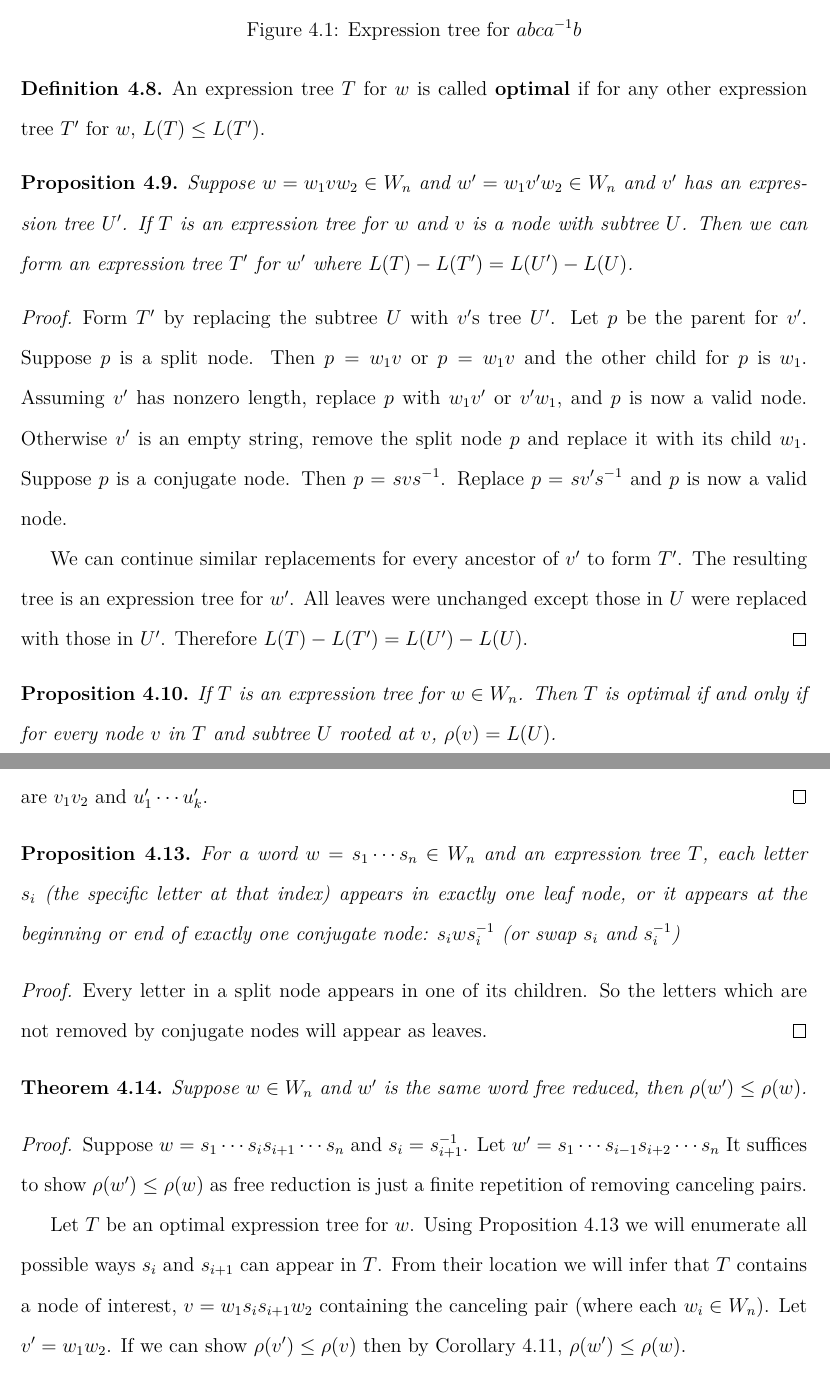
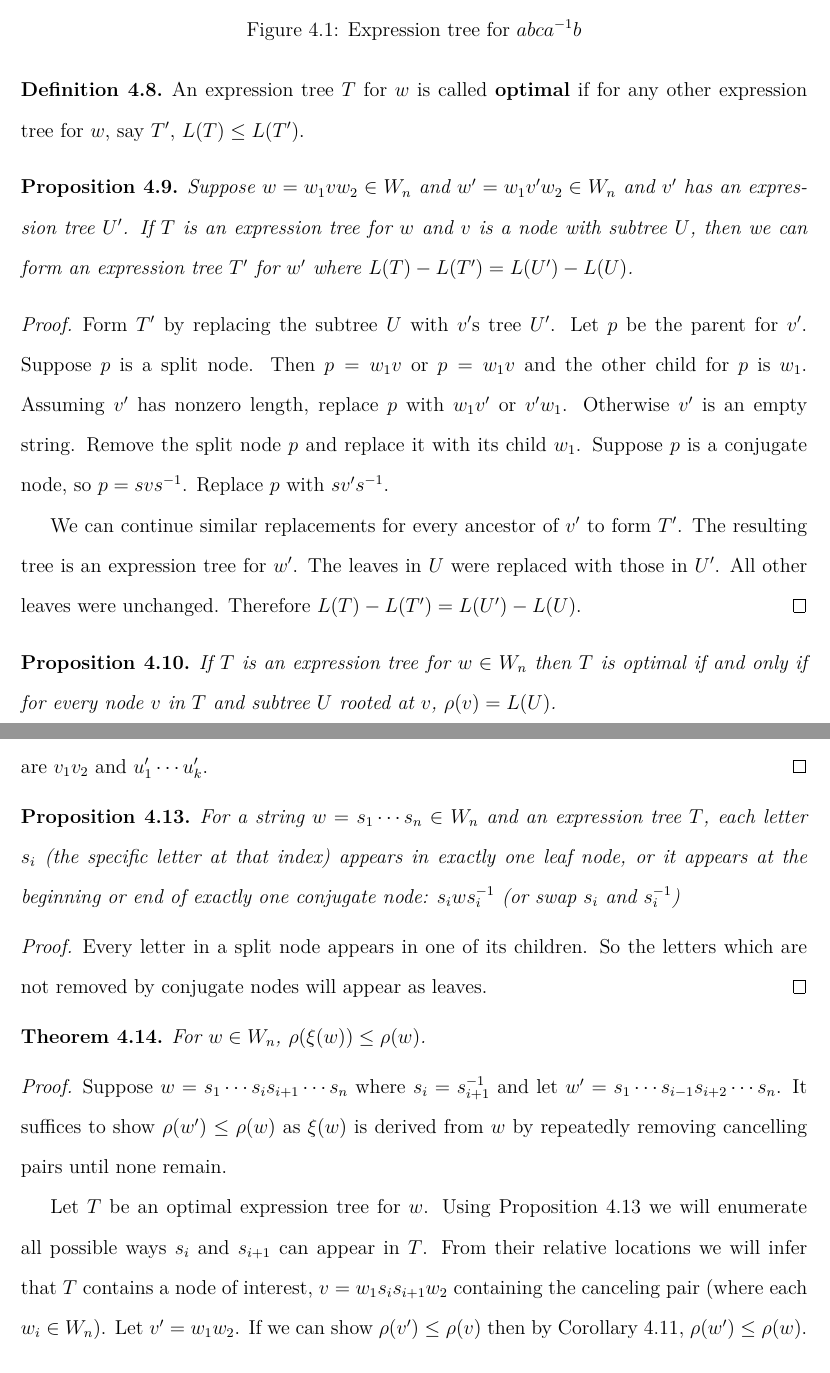
Before and after one commit to justinmeiners/braid-rank-thesis, a LaTeX thesis (paper/thesis.tex): two parts of pages 34 and 36 of 78, joined at a grey line, cut so that both start at the same text. Compiled offline with pdfLaTeX.

Commit message:
typos and grammar for free reduction

```diff
--- a/paper/thesis.tex
+++ b/paper/thesis.tex
@@ -1546,7 +1547,7 @@ of leaves in the tree $T$ with nonempty labels.
     An expression tree $T$ for $w$
     is called \textbf{optimal}
     if
-    for any other expression tree $T'$ for $w$,
+    for any other expression tree for $w$, say $T'$,
     $L(T) \leq L(T')$.
 \end{definition}
 
@@ -1556,8 +1557,8 @@ of leaves in the tree $T$ with nonempty labels.
     and $w' = w_{1} v' w_{2} \in W_{n}$
     and $v'$ has an expression tree $U'$.
     If $T$ is an expression tree
-    for $w$ and $v$ is a node with subtree $U$.
-    Then we can form an expression tree $T'$
+    for $w$ and $v$ is a node with subtree $U$,
+    then we can form an expression tree $T'$
     for $w'$ where $ L(T) - L(T') = L(U') - L(U)$.
 \end{proposition}
 
@@ -1567,27 +1568,27 @@ of leaves in the tree $T$ with nonempty labels.
     Suppose $p$ is a split node.
     Then $p = w_{1} v$ or $p = w_{1} v$
     and the other child for $p$ is $w_{1}$.
-    Assuming $v'$ has nonzero length, replace $p$ with $w_{1} v'$ or $v' w_{1}$,
-    and $p$ is now a valid node.
-    Otherwise $v'$ is an empty string, remove the split node $p$
+    Assuming $v'$ has nonzero length, replace $p$ with $w_{1} v'$ or $v' w_{1}$.
+    Otherwise $v'$ is an empty string.
+    Remove the split node $p$
     and replace it with its child $w_{1}$.
-    Suppose $p$ is a conjugate node.
-    Then $p = svs^{-1}$.
-    Replace $p = sv's^{-1}$ and $p$ is now a valid node.
+    Suppose $p$ is a conjugate node,
+    so $p = svs^{-1}$.
+    Replace $p$ with $sv's^{-1}$.
 
     We can continue similar replacements for every ancestor of $v'$
     to form $T'$.
     The resulting tree is an expression tree for $w'$.
-    All leaves were unchanged except those in $U$
-    were replaced with those in $U'$.
+    The leaves in $U$ were replaced with those in $U'$.
+    All other leaves were unchanged.
     Therefore $L(T) - L(T')  = L(U') -  L(U)$.
 \end{proof}
 
 
 
 \begin{proposition}
-    If $T$ is an expression tree for $w \in W_{n}$.
-    Then $T$ is optimal if and only
+    If $T$ is an expression tree for $w \in W_{n}$
+    then $T$ is optimal if and only
     if for every node $v$
     in $T$ and subtree $U$ rooted at $v$,
     $\rho(v) = L(U)$.
@@ -1692,7 +1695,7 @@ of leaves in the tree $T$ with nonempty labels.
 
 \begin{proposition}
     \label{prop:letters-in-tree}
-    For a word $w = s_{1} \cdots s_{n} \in W_{n}$
+    For a string $w = s_{1} \cdots s_{n} \in W_{n}$
     and an expression tree $T$,
     each letter $s_{i}$ (the specific letter at that index) appears
     in exactly one leaf node,
@@ -1710,24 +1713,22 @@ of leaves in the tree $T$ with nonempty labels.
 
 \begin{theorem}
     \label{thm:invariant-free-reduction}
-    Suppose $w \in W_{n}$ and $w'$
-    is the same word free reduced,
-    then $\rho(w') \leq \rho(w)$.
+    For $w \in W_{n}$, $\rho(\xi(w)) \leq \rho(w)$.
 \end{theorem}
 
 \begin{proof}
 Suppose $w = s_{1} \cdots s_{i}s_{i+1} \cdots s_{n}$
-and $s_{i} = s_{i+1}^{-1}$.
-Let $w' = s_{1} \cdots s_{i-1}s_{i+2}\cdots s_{n}$
+where $s_{i} = s_{i+1}^{-1}$
+and let $w' = s_{1} \cdots s_{i-1}s_{i+2}\cdots s_{n}$.
 It suffices to show $\rho(w') \leq \rho(w)$
-as free reduction is just a finite repetition
-of removing canceling pairs.
+as $\xi(w)$ is derived from $w$ by repeatedly
+removing cancelling pairs until none remain.
 
 Let $T$ be an optimal expression tree for $w$.
 Using Proposition \ref{prop:letters-in-tree}
 we will enumerate all possible ways $s_{i}$
 and $s_{i+1}$ can appear in $T$.
-From their location we will infer that $T$ contains
+From their relative locations we will infer that $T$ contains
     a node of interest, $v = w_{1}s_{i} s_{i+1}w_{2}$
     containing the canceling pair (where each $w_{i} \in W_{n}$).
 Let $v' = w_{1}w_{2}$.
```
Also changed, not shown: paper/thesis.pdf, paper/thesis.tex (81 more changed lines).
